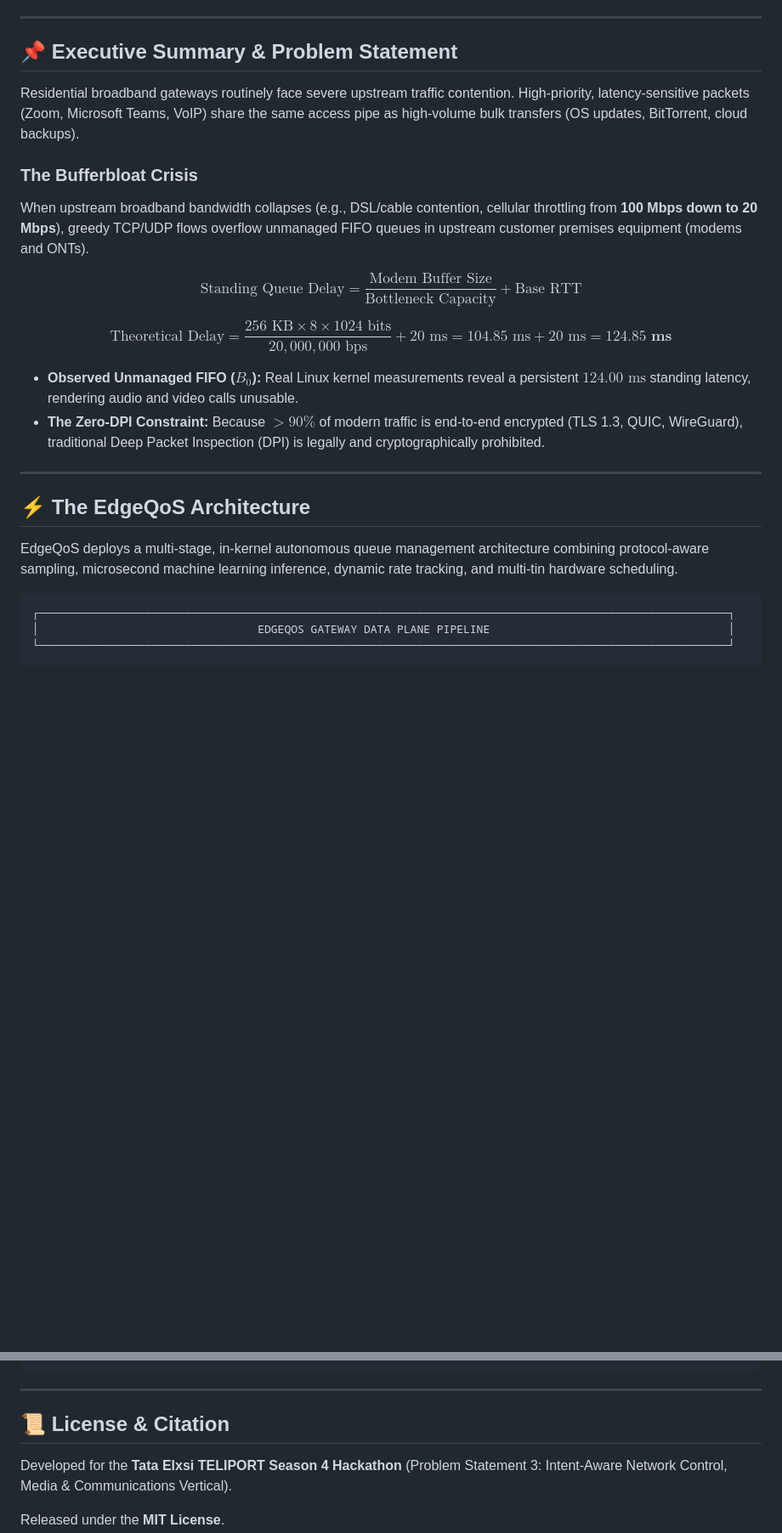
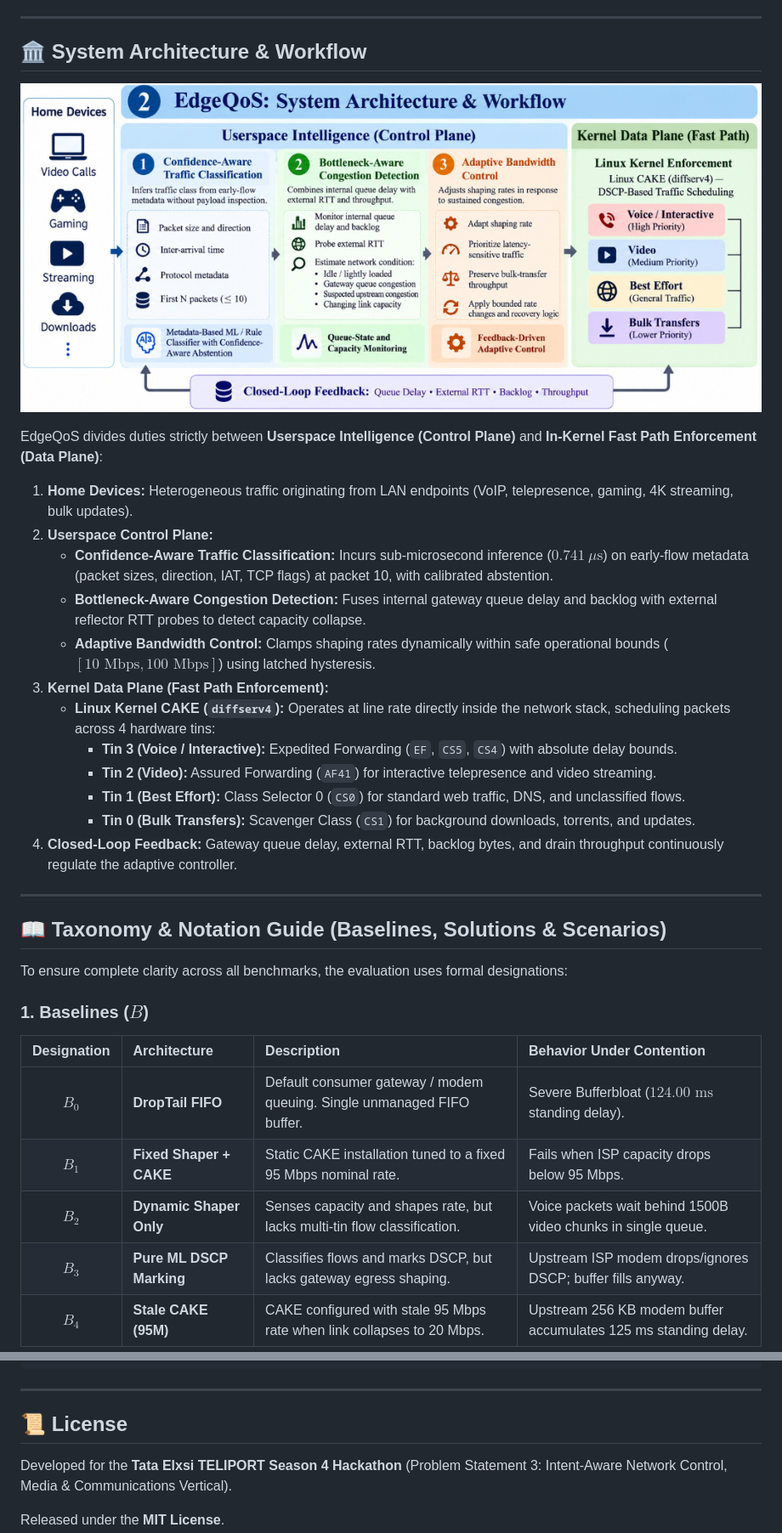
Before and after one commit to DK-A/EdgeQoS-Intent-Aware-Adaptive-Network-Control, a Markdown page: README.md, 2 parts joined by grey strips. Shown at 85% size. Drawn GitHub-style; pictures changed too: docs/assets/architecture_workflow.png (added); blank space fills up the shorter version.

Commit message:
docs: add visual architecture diagram, taxonomy guide, and results plot gallery

````diff
--- a/README.md
+++ b/README.md
@@ -10,28 +10,37 @@
 
 ---
 
-## 📌 Executive Summary & Problem Statement
+## 🏛️ System Architecture & Workflow
 
-Residential broadband gateways routinely face severe upstream traffic contention. High-priority, latency-sensitive packets (Zoom, Microsoft Teams, VoIP) share the same access pipe as high-volume bulk transfers (OS updates, BitTorrent, cloud backups).
+![EdgeQoS System Architecture & Workflow](docs/assets/architecture_workflow.png)
 
-### The Bufferbloat Crisis
-When upstream broadband bandwidth collapses (e.g., DSL/cable contention, cellular throttling from **100 Mbps down to 20 Mbps**), greedy TCP/UDP flows overflow unmanaged FIFO queues in upstream customer premises equipment (modems and ONTs).
+EdgeQoS divides duties strictly between **Userspace Intelligence (Control Plane)** and **In-Kernel Fast Path Enforcement (Data Plane)**:
 
-$$\text{Standing Queue Delay} = \frac{\text{Modem Buffer Size}}{\text{Bottleneck Capacity}} + \text{Base RTT}$$
-
-$$\text{Theoretical Delay} = \frac{256\text{ KB} \times 8 \times 1024\text{ bits}}{20{,}000{,}000\text{ bps}} + 20\text{ ms} = 104.85\text{ ms} + 20\text{ ms} = \mathbf{124.85\text{ ms}}$$
-
-* **Observed Unmanaged FIFO ($B_0$):** Real Linux kernel measurements reveal a persistent **$124.00\text{ ms}$** standing latency, rendering audio and video calls unusable.
-* **The Zero-DPI Constraint:** Because $>90\%$ of modern traffic is end-to-end encrypted (TLS 1.3, QUIC, WireGuard), traditional Deep Packet Inspection (DPI) is legally and cryptographically prohibited.
+1. **Home Devices:** Heterogeneous traffic originating from LAN endpoints (VoIP, telepresence, gaming, 4K streaming, bulk updates).
+2. **Userspace Control Plane:**
+   - **Confidence-Aware Traffic Classification:** Incurs sub-microsecond inference ($0.741\ \mu\text{s}$) on early-flow metadata (packet sizes, direction, IAT, TCP flags) at packet 10, with calibrated abstention.
+   - **Bottleneck-Aware Congestion Detection:** Fuses internal gateway queue delay and backlog with external reflector RTT probes to detect capacity collapse.
+   - **Adaptive Bandwidth Control:** Clamps shaping rates dynamically within safe operational bounds ($[10\text{ Mbps}, 100\text{ Mbps}]$) using latched hysteresis.
+3. **Kernel Data Plane (Fast Path Enforcement):**
+   - **Linux Kernel CAKE (`diffserv4`):** Operates at line rate directly inside the network stack, scheduling packets across 4 hardware tins:
+     - **Tin 3 (Voice / Interactive):** Expedited Forwarding (`EF`, `CS5`, `CS4`) with absolute delay bounds.
+     - **Tin 2 (Video):** Assured Forwarding (`AF41`) for interactive telepresence and video streaming.
+     - **Tin 1 (Best Effort):** Class Selector 0 (`CS0`) for standard web traffic, DNS, and unclassified flows.
+     - **Tin 0 (Bulk Transfers):** Scavenger Class (`CS1`) for background downloads, torrents, and updates.
+4. **Closed-Loop Feedback:** Gateway queue delay, external RTT, backlog bytes, and drain throughput continuously regulate the adaptive controller.
 
 ---
 
-## ⚡ The EdgeQoS Architecture
+## 📖 Taxonomy & Notation Guide (Baselines, Solutions & Scenarios)
 
-EdgeQoS deploys a multi-stage, in-kernel autonomous queue management architecture combining protocol-aware sampling, microsecond machine learning inference, dynamic rate tracking, and multi-tin hardware scheduling.
+To ensure complete clarity across all benchmarks, the evaluation uses formal designations:
 
-```
-┌────────────────────────────────────────────────────────────────────────────────────────────────────────┐
-│                                 EDGEQOS GATEWAY DATA PLANE PIPELINE                                    │
-└────────────────────────────────────────────────────────────────────────────────────────────────────────┘
+### 1. Baselines ($B$)
+| Designation | Architecture | Description | Behavior Under Contention |
+| :---: | :--- | :--- | :--- |
+| **$B_0$** | **DropTail FIFO** | Default consumer gateway / modem queuing. Single unmanaged FIFO buffer. | Severe Bufferbloat ($124.00\text{ ms}$ standing delay). |
+| **$B_1$** | **Fixed Shaper + CAKE** | Static CAKE installation tuned to a fixed 95 Mbps nominal rate. | Fails when ISP capacity drops below 95 Mbps. |
+| **$B_2$** | **Dynamic Shaper Only** | Senses capacity and shapes rate, but lacks multi-tin flow classification. | Voice packets wait behind 1500B video chunks in single queue. |
+| **$B_3$** | **Pure ML DSCP Marking** | Classifies flows and marks DSCP, but lacks gateway egress shaping. | Upstream ISP modem drops/ignores DSCP; buffer fills anyway. |
+| **$B_4$** | **Stale CAKE (95M)** | CAKE configured with stale 95 Mbps rate when link collapses to 20 Mbps. | Upstream 256 KB modem buffer accumulates 125 ms standing delay. |
 
@@ -229,7 +236,7 @@ sudo bash scripts/run_all_prepi_stages.sh
 
 ---
 
-## 📜 License & Citation
+## 📜 License
 
 Developed for the **Tata Elxsi TELIPORT Season 4 Hackathon** (Problem Statement 3: Intent-Aware Network Control, Media & Communications Vertical).
 
````
Also changed, not shown: other parts of README.md (+94 -96 lines).
